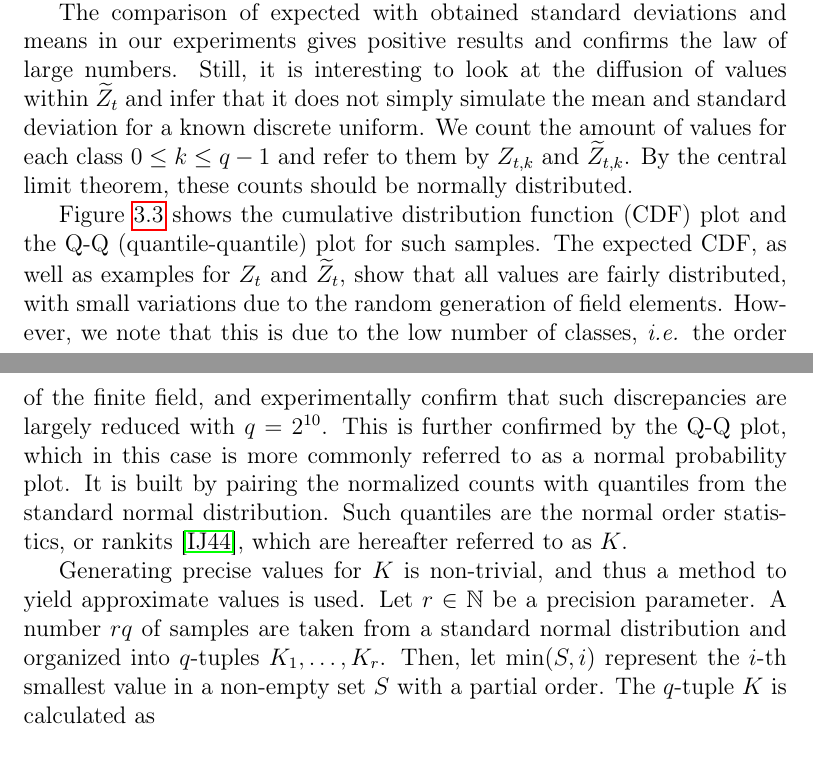
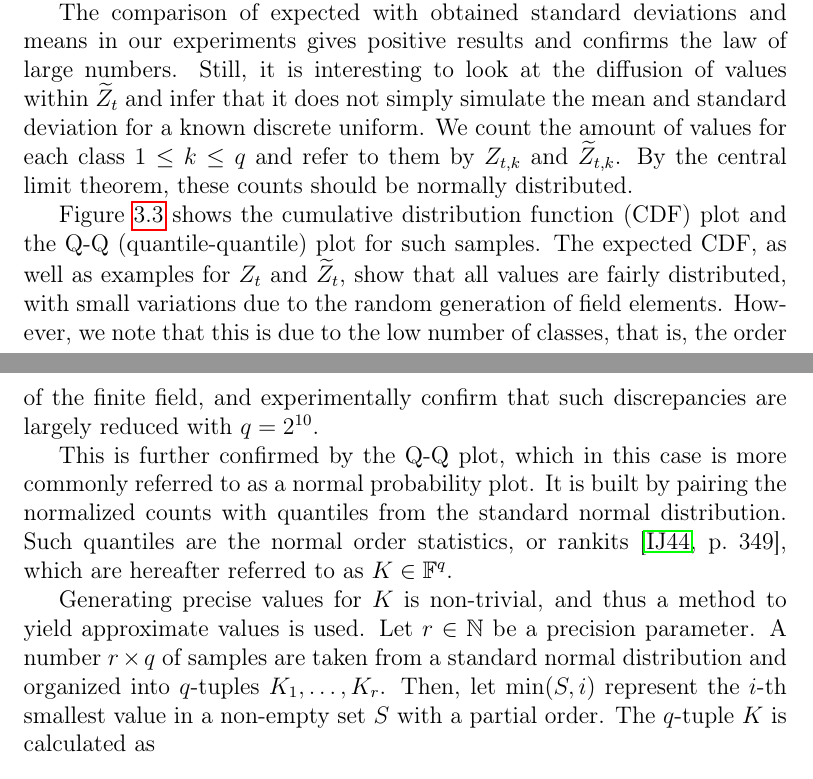
Before and after one commit to zambonin/msc, a LaTeX thesis (main.tex): two parts of pages 41 and 42 of 58, joined at a grey line, cut so that both start at the same text. Compiled offline with pdfLaTeX.

Commit message:
overleaf_to_git: update main.tex from r11044 to r11060

```diff
--- a/main.tex
+++ b/main.tex
@@ -1093,18 +1093,13 @@ suggesting that greater values of $n$ and $t$ approximate faster to the theoreti
 
 Let us denote the absolute difference between standard deviations for $t$ as $d_{\sigma}(t) = \abs{\sigma(Z_{t}) - \sigma(\widetilde{Z}_{t})}$. Figure~\ref{fig:2} shows the amplitude of such values for various values of $q$ and $t$. We note that the largest values of $d_{\sigma}(t)$ occur for finite fields of higher orders and lower $t$. For instance, given the vector space $\mathbb{F}_{223}^{42}$, we have $d_{\sigma}(1) \approx 8.25$, and for a slightly higher $t$, we obtain a much lower value $d_{\sigma}(11) \approx 0.24$. This behaviour is also observed within absolute differences of means, defined analogously as $d_{\mu}(t)$. The vector space $\mathbb{F}_{191}^{42}$ gives the values $d_{\mu}(1) \approx 5.31$ and, comparatively, $d_{\mu}(1) \approx 1.14$.
 
-The comparison of expected with obtained standard deviations and means in our experiments gives positive results and confirms the law of large numbers. Still, it is interesting to look at the diffusion of values within $\widetilde{Z}_{t}$ and infer that it does not simply simulate the mean and standard deviation for a known discrete uniform. We count the amount of values for each class $0 \leq k \leq q - 1$ and refer to them by $Z_{t, k}$ and $\widetilde{Z}_{t, k}$. By the central limit theorem, these counts should be normally distributed.
+The comparison of expected with obtained standard deviations and means in our experiments gives positive results and confirms the law of large numbers. Still, it is interesting to look at the diffusion of values within $\widetilde{Z}_{t}$ and infer that it does not simply simulate the mean and standard deviation for a known discrete uniform. We count the amount of values for each class $1 \leq k \leq q$ and refer to them by $Z_{t, k}$ and $\widetilde{Z}_{t, k}$. By the central limit theorem, these counts should be normally distributed.
 
-Figure~\ref{fig:3} shows the cumulative distribution function (CDF) plot and
-the Q-Q (quantile-quantile) plot for such samples. The expected CDF, as well as
-examples for $Z_{t}$ and $\widetilde{Z}_{t}$, show that all values are fairly
-distributed, with small variations due to the random generation of field
-elements. However, we note that this is due to the low number of classes,
-\emph{i.e.} the order of the finite field, and experimentally confirm that such
-discrepancies are largely reduced with $q = 2^{10}$. This is further confirmed
-by the Q-Q plot, which in this case is more commonly referred to as a normal probability plot. It is built by pairing the normalized counts with quantiles from the standard normal distribution. Such quantiles are the normal order statistics, or rankits~\cite{Ipsen:194405}, which are hereafter referred to as $K$.
+Figure~\ref{fig:3} shows the cumulative distribution function (CDF) plot and the Q-Q (quantile-quantile) plot for such samples. The expected CDF, as well as examples for $Z_{t}$ and $\widetilde{Z}_{t}$, show that all values are fairly distributed, with small variations due to the random generation of field elements. However, we note that this is due to the low number of classes, that is, the order of the finite field, and experimentally confirm that such discrepancies are largely reduced with $q = 2^{10}$.
 
-Generating precise values for $K$ is non-trivial, and thus a method to yield approximate values is used. Let $r \in \mathbb{N}$ be a precision parameter. A number $rq$ of samples are taken from a standard normal distribution and organized into $q$-tuples $K_{1}, \dots, K_{r}$. Then, let $\min(S, i)$ represent the $i$-th smallest value in a non-empty set $S$ with a partial order. The $q$-tuple $K$ is calculated as
+This is further confirmed by the Q-Q plot, which in this case is more commonly referred to as a normal probability plot. It is built by pairing the normalized counts with quantiles from the standard normal distribution. Such quantiles are the normal order statistics, or rankits~\cite[p.~349]{Ipsen:194405}, which are hereafter referred to as $K \in \mathbb{F}^{q}$.
+
+Generating precise values for $K$ is non-trivial, and thus a method to yield approximate values is used. Let $r \in \mathbb{N}$ be a precision parameter. A number $r \times q$ of samples are taken from a standard normal distribution and organized into $q$-tuples $K_{1}, \dots, K_{r}$. Then, let $\min(S, i)$ represent the $i$-th smallest value in a non-empty set $S$ with a partial order. The $q$-tuple $K$ is calculated as
 \[
     K = (\mu(\{\min(K_{j}, i) : 1 \leq j \leq r\}) : 1 \leq i \leq q).
 \]
```
